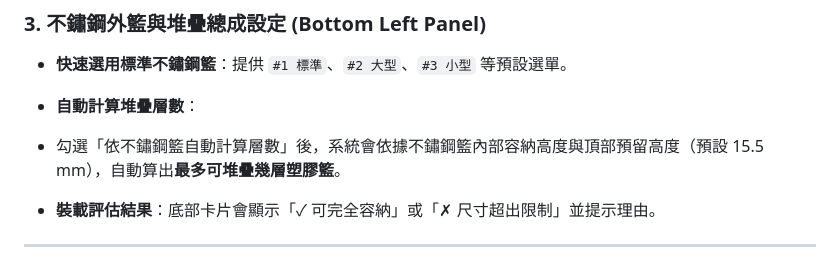
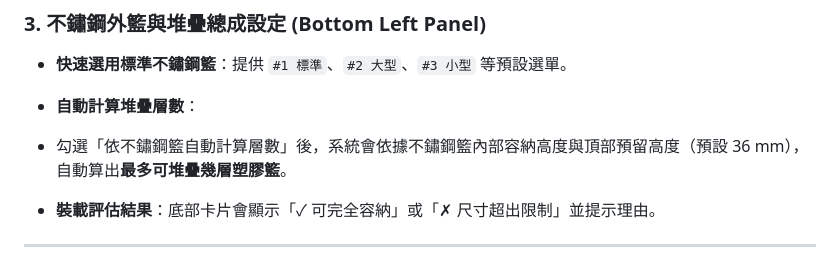
Before and after one commit to sysheng17/FRIES-Rack-Planner, a Markdown page: README.md, the part around the change. GitHub-like rendering.

Commit message:
Update default height for stacking calculation
不鏽鋼籃內部容納高度與頂部預留高度（預設 15.5修正為 36 mm）

```diff
--- a/README.md
+++ b/README.md
@@ -56,7 +56,7 @@
 
 * **快速選用標準不鏽鋼籃**：提供 `#1 標準`、`#2 大型`、`#3 小型` 等預設選單。
 * **自動計算堆疊層數**：
-* 勾選「依不鏽鋼籃自動計算層數」後，系統會依據不鏽鋼籃內部容納高度與頂部預留高度（預設 15.5 mm），自動算出**最多可堆疊幾層塑膠籃**。
+* 勾選「依不鏽鋼籃自動計算層數」後，系統會依據不鏽鋼籃內部容納高度與頂部預留高度（預設 36 mm），自動算出**最多可堆疊幾層塑膠籃**。
 
 
 * **裝載評估結果**：底部卡片會顯示「✓ 可完全容納」或「✗ 尺寸超出限制」並提示理由。
```
